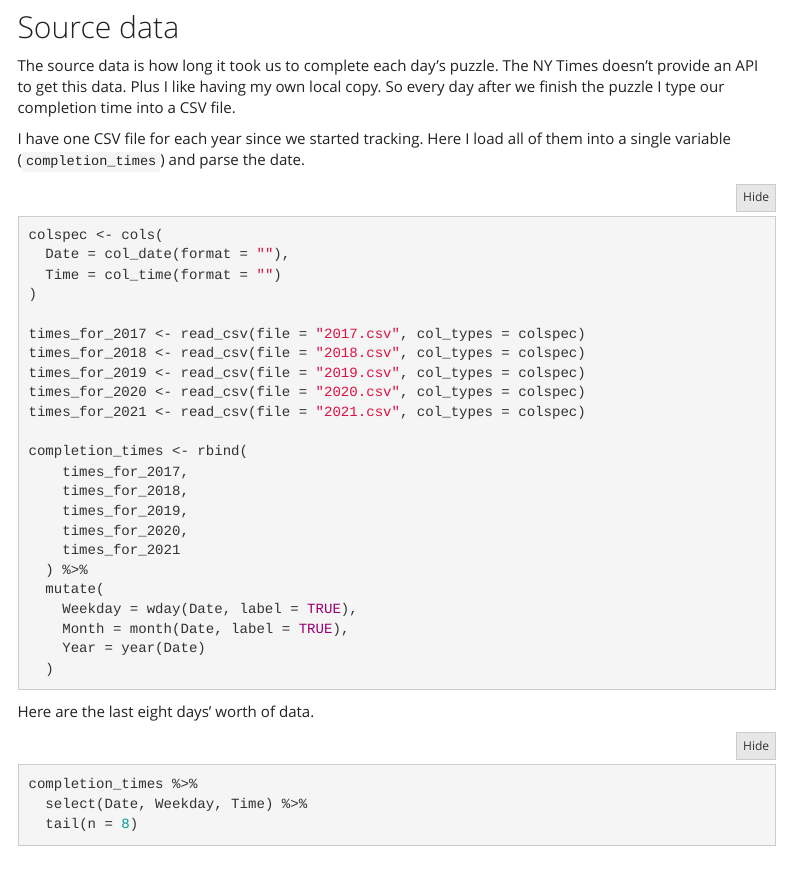
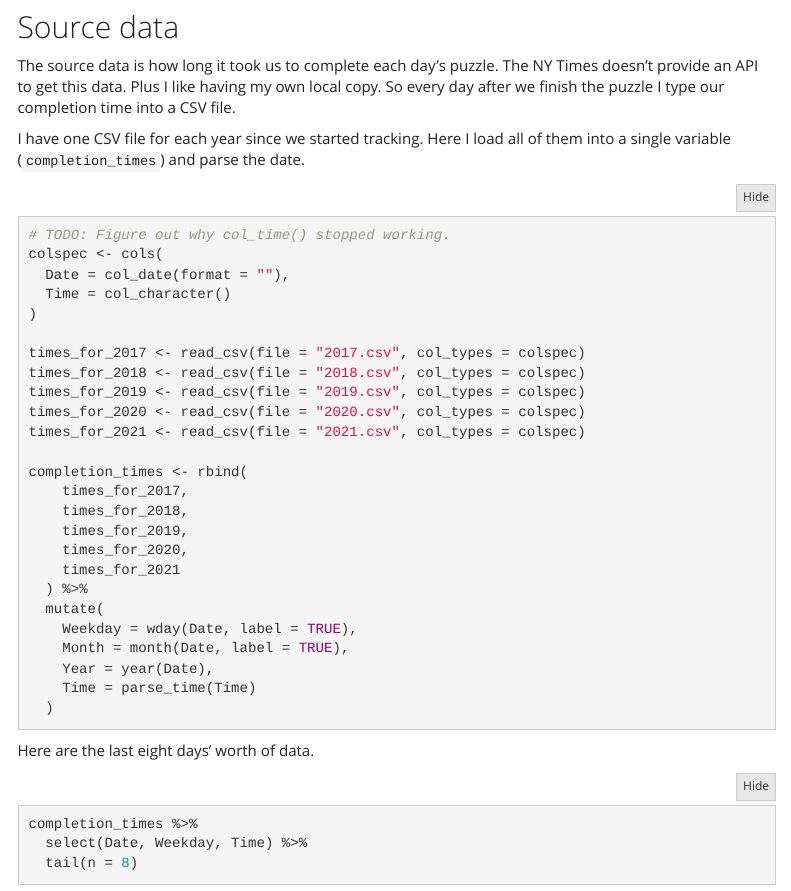
Before and after one commit to tsmall/crosswords, an R Markdown document (CrosswordStats.Rmd): the page in a window 1100 px wide, from 540 px down. Rendered offline with R 4.5, knitr and Pandoc, with nearby package versions; folded parts are opened; menus at the side of the page are left out.

Commit message:
Work around a parsing problem

````diff
--- a/CrosswordStats.Rmd
+++ b/CrosswordStats.Rmd
@@ -39,10 +39,11 @@ The source data is how long it took us to complete each day's puzzle. The NY Tim
 
 I have one CSV file for each year since we started tracking. Here I load all of them into a single variable (`completion_times`) and parse the date.
 
-```{r message=FALSE, warning=FALSE}
+```{r message=FALSE}
+# TODO: Figure out why col_time() stopped working.
 colspec <- cols(
   Date = col_date(format = ""),
-  Time = col_time(format = "")
+  Time = col_character()
 )
 
 times_for_2017 <- read_csv(file = "2017.csv", col_types = colspec)
@@ -61,7 +62,8 @@ completion_times <- rbind(
   mutate(
     Weekday = wday(Date, label = TRUE),
     Month = month(Date, label = TRUE),
-    Year = year(Date)
+    Year = year(Date),
+    Time = parse_time(Time)
   )
 ```
 
````
